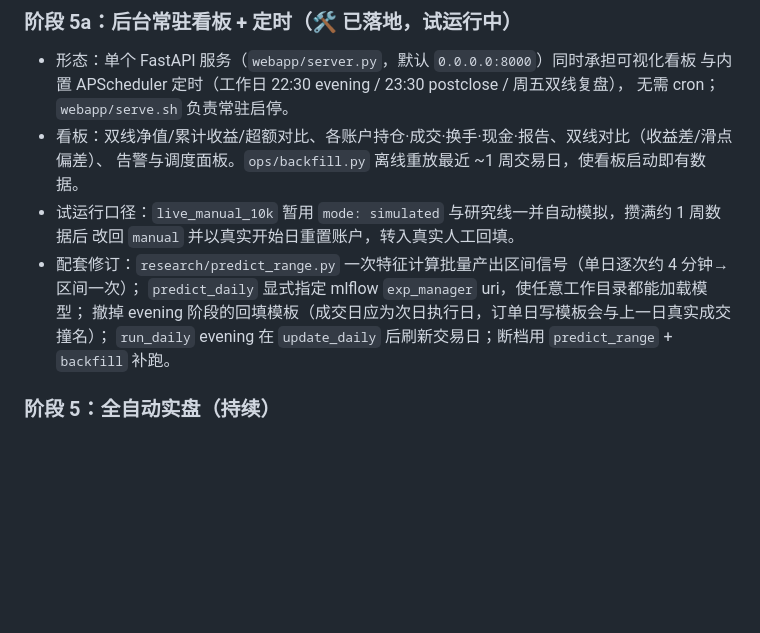
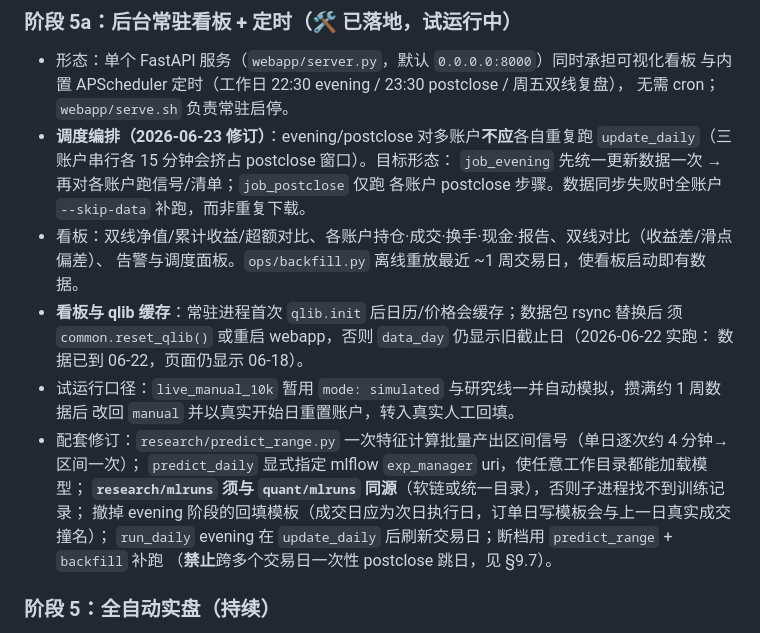
Before and after one commit to abell12134/abq, a Markdown page: 设计实现方案.md, the part around one of its changes. GitHub-like rendering; blank space fills up the shorter version.

```diff
--- a/设计实现方案.md
+++ b/设计实现方案.md
@@ -254,14 +257,23 @@ nav/daily.csv                   # L5 产出：日期, 净值, 仓位, 当日换
 - 形态：单个 FastAPI 服务（`webapp/server.py`，默认 `0.0.0.0:8000`）同时承担可视化看板
   与内置 APScheduler 定时（工作日 22:30 evening / 23:30 postclose / 周五双线复盘），
   无需 cron；`webapp/serve.sh` 负责常驻启停。
+- **调度编排（2026-06-23 修订）**：evening/postclose 对多账户**不应**各自重复跑
+  `update_daily`（三账户串行各 15 分钟会挤占 postclose 窗口）。目标形态：
+  `job_evening` 先统一更新数据一次 → 再对各账户跑信号/清单；`job_postclose` 仅跑
+  各账户 postclose 步骤。数据同步失败时全账户 `--skip-data` 补跑，而非重复下载。
 - 看板：双线净值/累计收益/超额对比、各账户持仓·成交·换手·现金·报告、双线对比（收益差/滑点偏差）、
   告警与调度面板。`ops/backfill.py` 离线重放最近 ~1 周交易日，使看板启动即有数据。
+- **看板与 qlib 缓存**：常驻进程首次 `qlib.init` 后日历/价格会缓存；数据包 rsync 替换后
+  须 `common.reset_qlib()` 或重启 webapp，否则 `data_day` 仍显示旧截止日（2026-06-22 实跑：
+  数据已到 06-22，页面仍显示 06-18）。
 - 试运行口径：`live_manual_10k` 暂用 `mode: simulated` 与研究线一并自动模拟，攒满约 1 周数据后
   改回 `manual` 并以真实开始日重置账户，转入真实人工回填。
 - 配套修订：`research/predict_range.py` 一次特征计算批量产出区间信号（单日逐次约 4 分钟→区间一次）；
   `predict_daily` 显式指定 mlflow `exp_manager` uri，使任意工作目录都能加载模型；
+  **`research/mlruns` 须与 `quant/mlruns` 同源**（软链或统一目录），否则子进程找不到训练记录；
   撤掉 evening 阶段的回填模板（成交日应为次日执行日，订单日写模板会与上一日真实成交撞名）；
-  `run_daily` evening 在 `update_daily` 后刷新交易日；断档用 `predict_range` + `backfill` 补跑。
+  `run_daily` evening 在 `update_daily` 后刷新交易日；断档用 `predict_range` + `backfill` 补跑
+  （**禁止**跨多个交易日一次性 postclose 跳日，见 §9.7）。
 
 ### 阶段 5：全自动实盘（持续）
 - 前提：阶段 4 验收通过，且 miniQMT 通道开通。
```
Also changed, not shown: other parts of 设计实现方案.md (+26 -0 lines).
